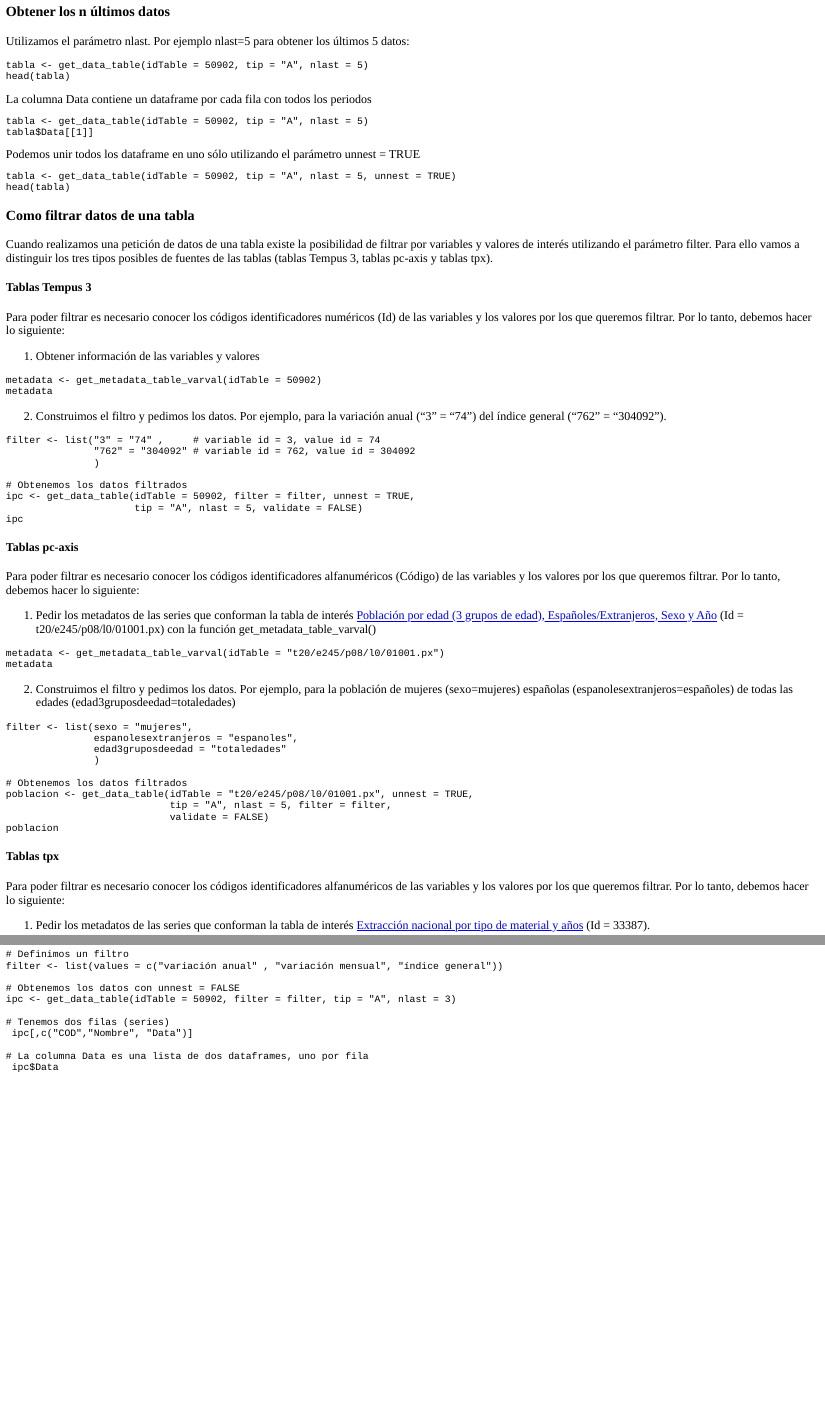
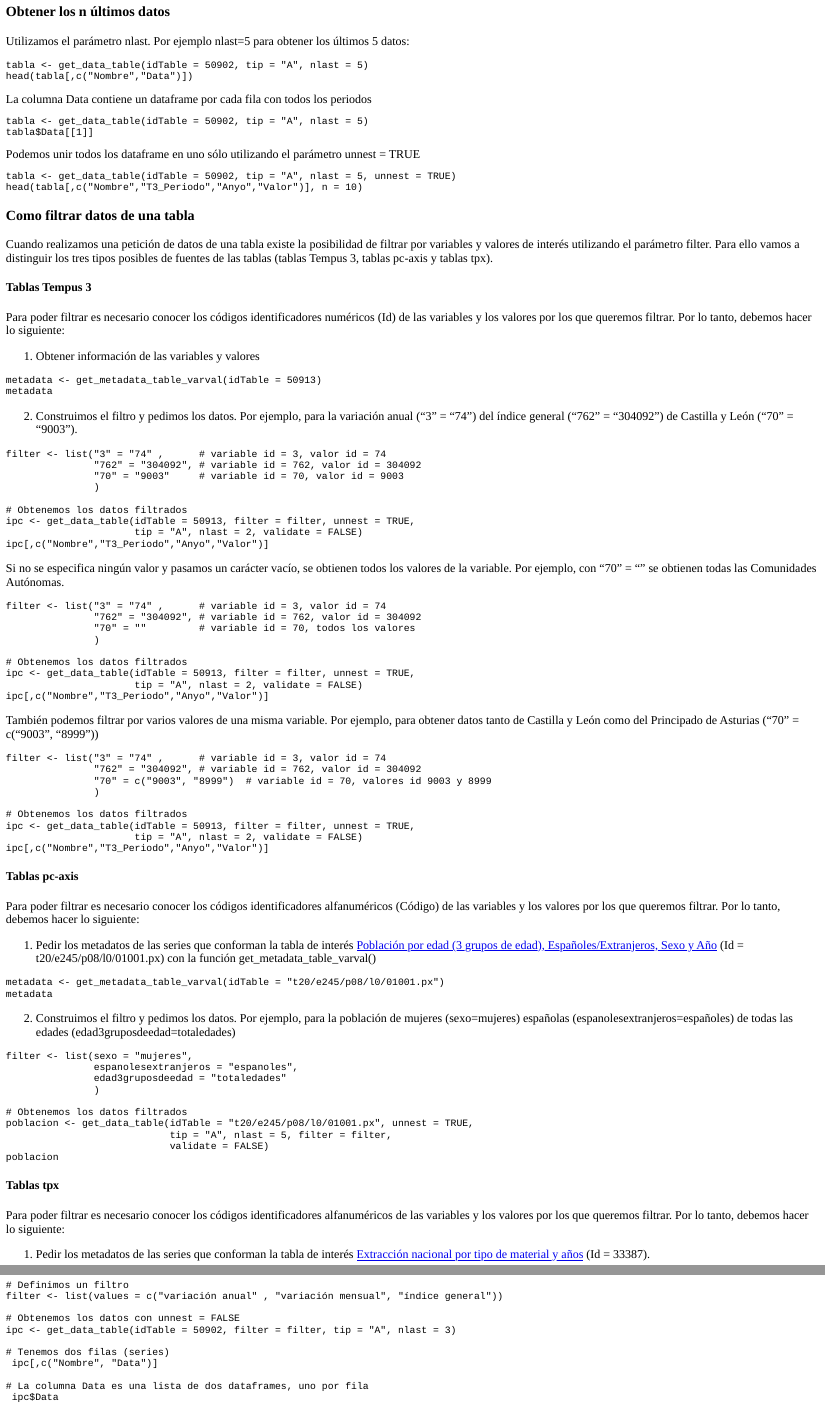
Before and after one commit to uvima/tutorialapir, an R Markdown document (tutorialapir.Rmd): the page in a window 1100 px wide, from 280 px down, and a second part further down, joined at a grey line. The pictures show the output file tutorialapir.html that the author committed with the source, opened offline.

Commit message:
actualizar ejemplos

````diff
--- a/tutorialapir.Rmd
+++ b/tutorialapir.Rmd
@@ -31,7 +31,7 @@ Utilizamos el parámetro nlast. Por ejemplo nlast=5 para obtener los últimos 5
 
 ```{r tabla2, exercise=TRUE}
 tabla <- get_data_table(idTable = 50902, tip = "A", nlast = 5)
-head(tabla)
+head(tabla[,c("Nombre","Data")])
 ```
 
 La columna Data contiene un dataframe por cada fila con todos los periodos
@@ -44,7 +44,7 @@
 Podemos unir todos los dataframe en uno sólo utilizando el parámetro unnest = TRUE
 ```{r tabla4, exercise=TRUE}
 tabla <- get_data_table(idTable = 50902, tip = "A", nlast = 5, unnest = TRUE)
-head(tabla)
+head(tabla[,c("Nombre","T3_Periodo","Anyo","Valor")], n = 10)
 ```
 
 ### Como filtrar datos de una tabla
@@ -56,21 +56,50 @@ Para poder filtrar es necesario conocer los códigos identificadores numéricos
 1. Obtener información de las variables y valores
 
 ```{r tabla5, exercise=TRUE}
-metadata <- get_metadata_table_varval(idTable = 50902)
+metadata <- get_metadata_table_varval(idTable = 50913)
 metadata
 ```
 
-2. Construimos el filtro y pedimos los datos. Por ejemplo, para la variación anual ("3" = "74") del índice general ("762" = "304092").
+2. Construimos el filtro y pedimos los datos. Por ejemplo, para la variación anual ("3" = "74") del índice general ("762" = "304092") de Castilla y León ("70" = "9003").
 
 ```{r tabla6, exercise=TRUE}
-filter <- list("3" = "74" ,     # variable id = 3, value id = 74
-               "762" = "304092" # variable id = 762, value id = 304092
+filter <- list("3" = "74" ,      # variable id = 3, valor id = 74
+               "762" = "304092", # variable id = 762, valor id = 304092
+               "70" = "9003"     # variable id = 70, valor id = 9003
                )
 
 # Obtenemos los datos filtrados
-ipc <- get_data_table(idTable = 50902, filter = filter, unnest = TRUE,
-                      tip = "A", nlast = 5, validate = FALSE)
-ipc
+ipc <- get_data_table(idTable = 50913, filter = filter, unnest = TRUE,
+                      tip = "A", nlast = 2, validate = FALSE)
+ipc[,c("Nombre","T3_Periodo","Anyo","Valor")]
+```
+
+Si no se especifica ningún valor y pasamos un carácter vacío, se obtienen todos los valores de la variable. Por ejemplo, con "70" = "" se obtienen todas las Comunidades Autónomas.
+
+```{r tabla6b, exercise=TRUE}
+filter <- list("3" = "74" ,      # variable id = 3, valor id = 74
+               "762" = "304092", # variable id = 762, valor id = 304092
+               "70" = ""         # variable id = 70, todos los valores
+               )
+
+# Obtenemos los datos filtrados
+ipc <- get_data_table(idTable = 50913, filter = filter, unnest = TRUE,
+                      tip = "A", nlast = 2, validate = FALSE)
+ipc[,c("Nombre","T3_Periodo","Anyo","Valor")]
+```
+
+También podemos filtrar por varios valores de una misma variable. Por ejemplo, para obtener datos tanto de Castilla y León como del Principado de Asturias ("70" = c("9003", "8999"))
+
+```{r tabla6c, exercise=TRUE}
+filter <- list("3" = "74" ,      # variable id = 3, valor id = 74
+               "762" = "304092", # variable id = 762, valor id = 304092
+               "70" = c("9003", "8999")  # variable id = 70, valores id 9003 y 8999
+               )
+
+# Obtenemos los datos filtrados
+ipc <- get_data_table(idTable = 50913, filter = filter, unnest = TRUE,
+                      tip = "A", nlast = 2, validate = FALSE)
+ipc[,c("Nombre","T3_Periodo","Anyo","Valor")]
 ```
 
 #### **Tablas pc-axis**
@@ -433,7 +462,7 @@ filter <- list(values = c("variación anual" , "variación mensual", "índice ge
 ipc <- get_data_table(idTable = 50902, filter = filter, tip = "A", nlast = 3)
 
 # Tenemos dos filas (series)
- ipc[,c("COD","Nombre", "Data")]
+ ipc[,c("Nombre", "Data")]
 
 # La columna Data es una lista de dos dataframes, uno por fila
  ipc$Data
````
Also changed, not shown: tutorialapir.html, tutorialapir.Rmd (2 more changed lines).
